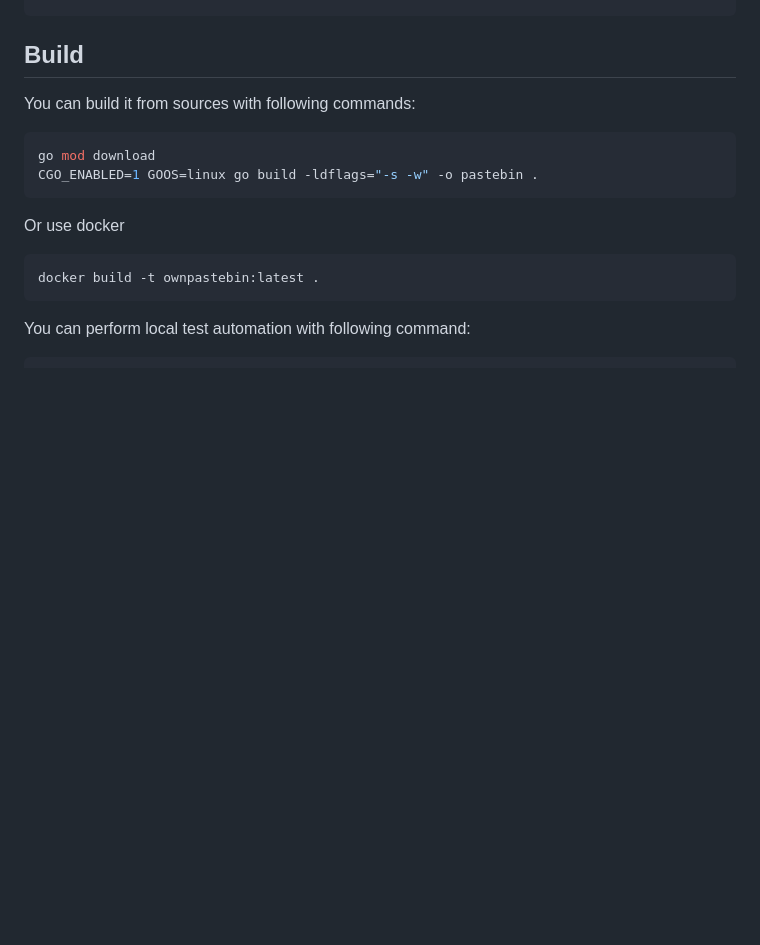
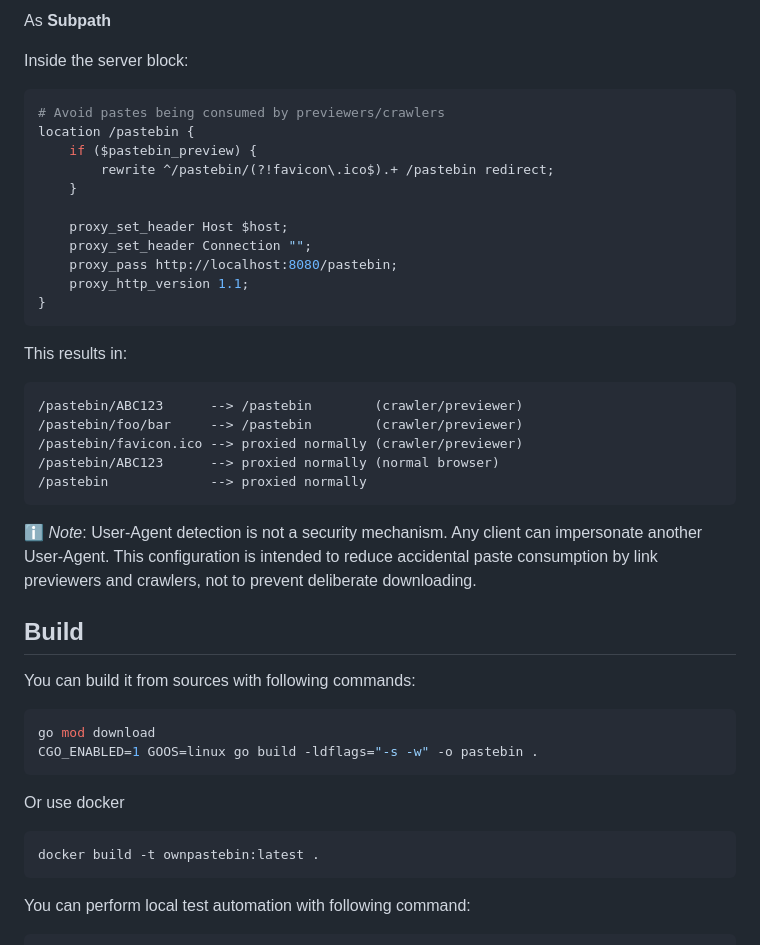
Before and after one commit to GAS85/ownPastebin, a Markdown page: README.md, the part around one of its changes. Drawn GitHub-style; blank space fills up the shorter version.

Commit message:
Update CHANGELOG and README with Apache and Nginx configuration examples

````diff
--- a/README.md
+++ b/README.md
@@ -225,3 +301,33 @@ kubectl apply -f k8s.yml
+As **Subpath**
+
+Inside the server block:
+
+```nginx
+# Avoid pastes being consumed by previewers/crawlers
+location /pastebin {
+    if ($pastebin_preview) {
+        rewrite ^/pastebin/(?!favicon\.ico$).+ /pastebin redirect;
+    }
+
+    proxy_set_header Host $host;
+    proxy_set_header Connection "";
+    proxy_pass http://localhost:8080/pastebin;
+    proxy_http_version 1.1;
+}
+```
+
+This results in:
+
+```plain
+/pastebin/ABC123      --> /pastebin        (crawler/previewer)
+/pastebin/foo/bar     --> /pastebin        (crawler/previewer)
+/pastebin/favicon.ico --> proxied normally (crawler/previewer)
+/pastebin/ABC123      --> proxied normally (normal browser)
+/pastebin             --> proxied normally
+```
+
+ℹ️ *Note*: User-Agent detection is not a security mechanism. Any client can impersonate another User-Agent. This configuration is intended to reduce accidental paste consumption by link previewers and crawlers, not to prevent deliberate downloading.
+
 ## Build
 
 You can build it from sources with following commands:
````
Also changed, not shown: other parts of README.md (+79 -3 lines), CHANGELOG.md (+8 -0 lines).
